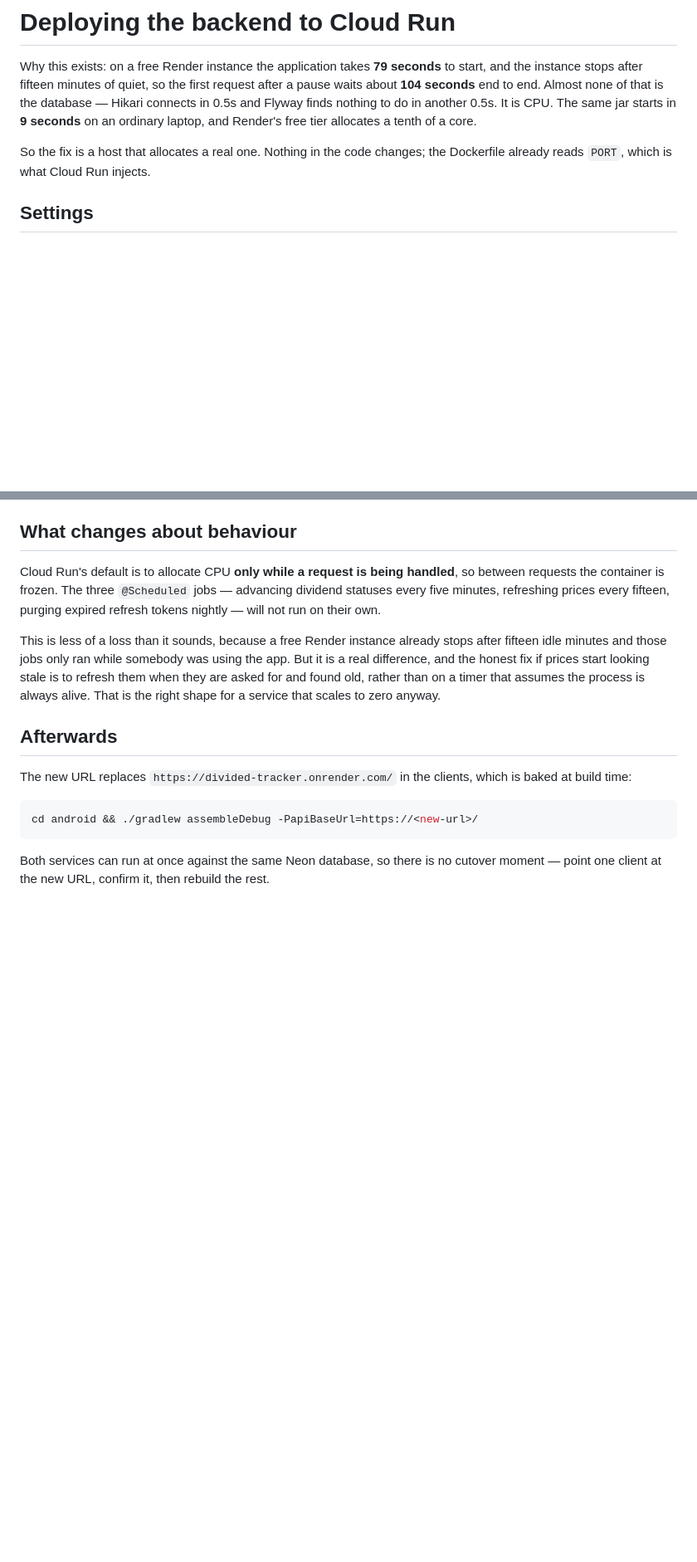
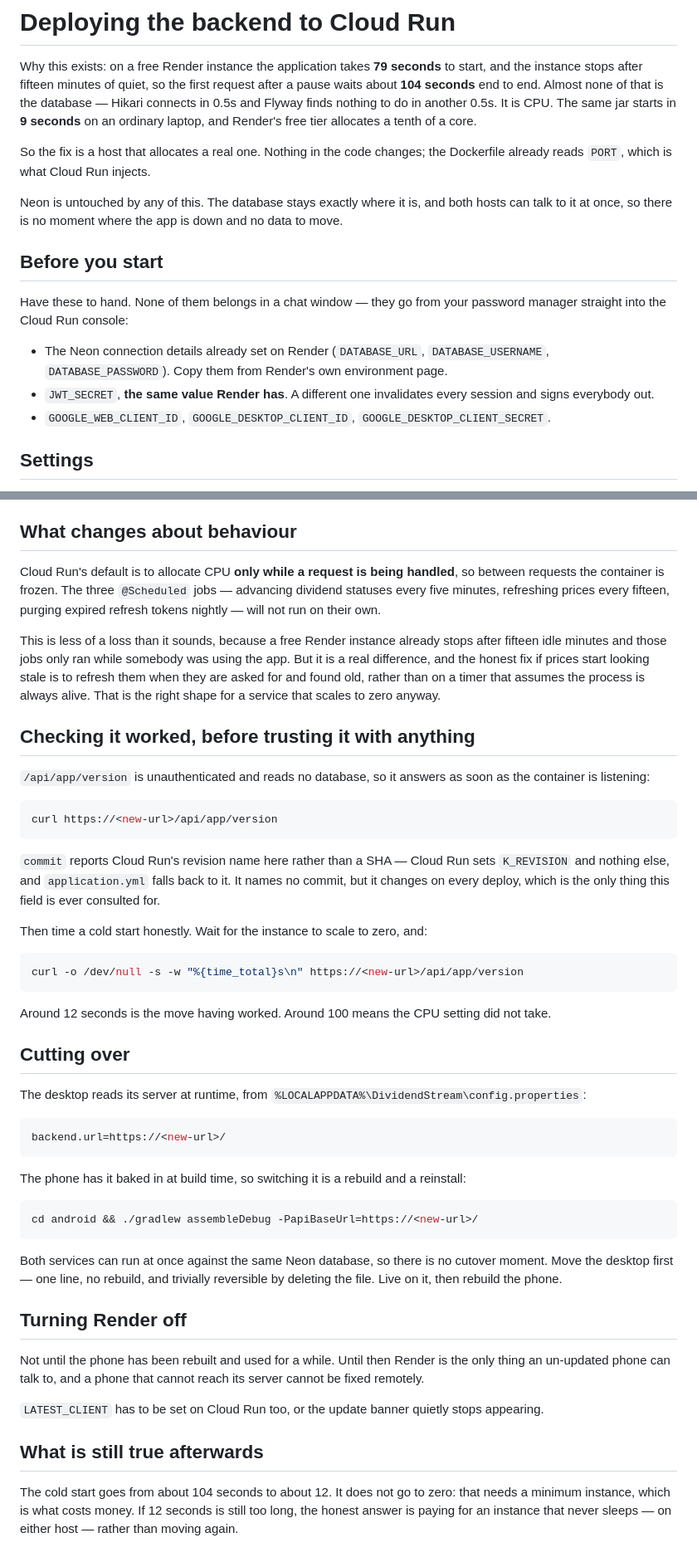
Before and after one commit to JTing904/Divided-Tracker, a Markdown page: docs/DEPLOY-CLOUD-RUN.md, 2 parts joined by grey strips. Shown at 83% size. GitHub-like rendering; blank space fills up the shorter version.

Commit message:
Make the Cloud Run note followable
It described the settings and stopped. Missing were the parts somebody
actually needs on the day: what to have ready before starting, how to confirm
the deploy landed and time a cold start, that the desktop moves with one line
of config while the phone needs a rebuild, and that Render cannot be turned
off until the phone has been rebuilt and used.

Co-Authored-By: Claude Opus 5 <noreply@anthropic.com>

````diff
--- a/docs/DEPLOY-CLOUD-RUN.md
+++ b/docs/DEPLOY-CLOUD-RUN.md
@@ -8,6 +8,20 @@ seconds** on an ordinary laptop, and Render's free tier allocates a tenth of a c
 
 So the fix is a host that allocates a real one. Nothing in the code changes; the Dockerfile
 already reads `PORT`, which is what Cloud Run injects.
+
+Neon is untouched by any of this. The database stays exactly where it is, and both hosts can
+talk to it at once, so there is no moment where the app is down and no data to move.
+
+## Before you start
+
+Have these to hand. None of them belongs in a chat window — they go from your password
+manager straight into the Cloud Run console:
+
+- The Neon connection details already set on Render (`DATABASE_URL`, `DATABASE_USERNAME`,
+  `DATABASE_PASSWORD`). Copy them from Render's own environment page.
+- `JWT_SECRET`, **the same value Render has**. A different one invalidates every session and
+  signs everybody out.
+- `GOOGLE_WEB_CLIENT_ID`, `GOOGLE_DESKTOP_CLIENT_ID`, `GOOGLE_DESKTOP_CLIENT_SECRET`.
 
 ## Settings
 
@@ -70,14 +84,56 @@ difference, and the honest fix if prices start looking stale is to refresh them
 asked for and found old, rather than on a timer that assumes the process is always alive. That
 is the right shape for a service that scales to zero anyway.
 
-## Afterwards
+## Checking it worked, before trusting it with anything
 
-The new URL replaces `https://divided-tracker.onrender.com/` in the clients, which is baked at
-build time:
+`/api/app/version` is unauthenticated and reads no database, so it answers as soon as the
+container is listening:
+
+```bash
+curl https://<new-url>/api/app/version
+```
+
+`commit` reports Cloud Run's revision name here rather than a SHA — Cloud Run sets
+`K_REVISION` and nothing else, and `application.yml` falls back to it. It names no commit, but
+it changes on every deploy, which is the only thing this field is ever consulted for.
+
+Then time a cold start honestly. Wait for the instance to scale to zero, and:
+
+```bash
+curl -o /dev/null -s -w "%{time_total}s\n" https://<new-url>/api/app/version
+```
+
+Around 12 seconds is the move having worked. Around 100 means the CPU setting did not take.
+
+## Cutting over
+
+The desktop reads its server at runtime, from
+`%LOCALAPPDATA%\DividendStream\config.properties`:
+
+```properties
+backend.url=https://<new-url>/
+```
+
+The phone has it baked in at build time, so switching it is a rebuild and a reinstall:
 
 ```bash
 cd android && ./gradlew assembleDebug -PapiBaseUrl=https://<new-url>/
 ```
 
-Both services can run at once against the same Neon database, so there is no cutover moment —
-point one client at the new URL, confirm it, then rebuild the rest.
+Both services can run at once against the same Neon database, so there is no cutover moment.
+Move the desktop first — one line, no rebuild, and trivially reversible by deleting the
+file. Live on it, then rebuild the phone.
+
+## Turning Render off
+
+Not until the phone has been rebuilt and used for a while. Until then Render is the only thing
+an un-updated phone can talk to, and a phone that cannot reach its server cannot be fixed
+remotely.
+
+`LATEST_CLIENT` has to be set on Cloud Run too, or the update banner quietly stops appearing.
+
+## What is still true afterwards
+
+The cold start goes from about 104 seconds to about 12. It does not go to zero: that needs a
+minimum instance, which is what costs money. If 12 seconds is still too long, the honest answer
+is paying for an instance that never sleeps — on either host — rather than moving again.
````
